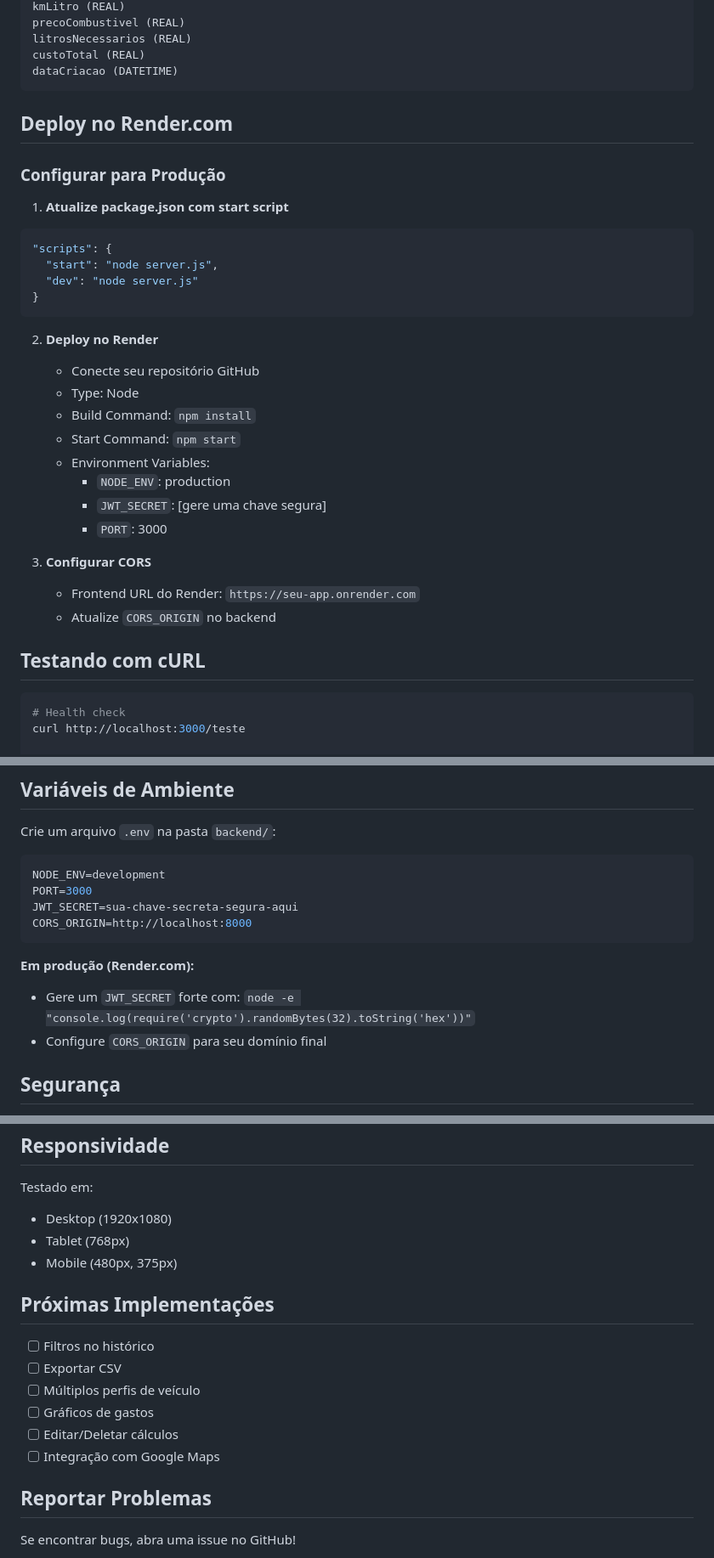
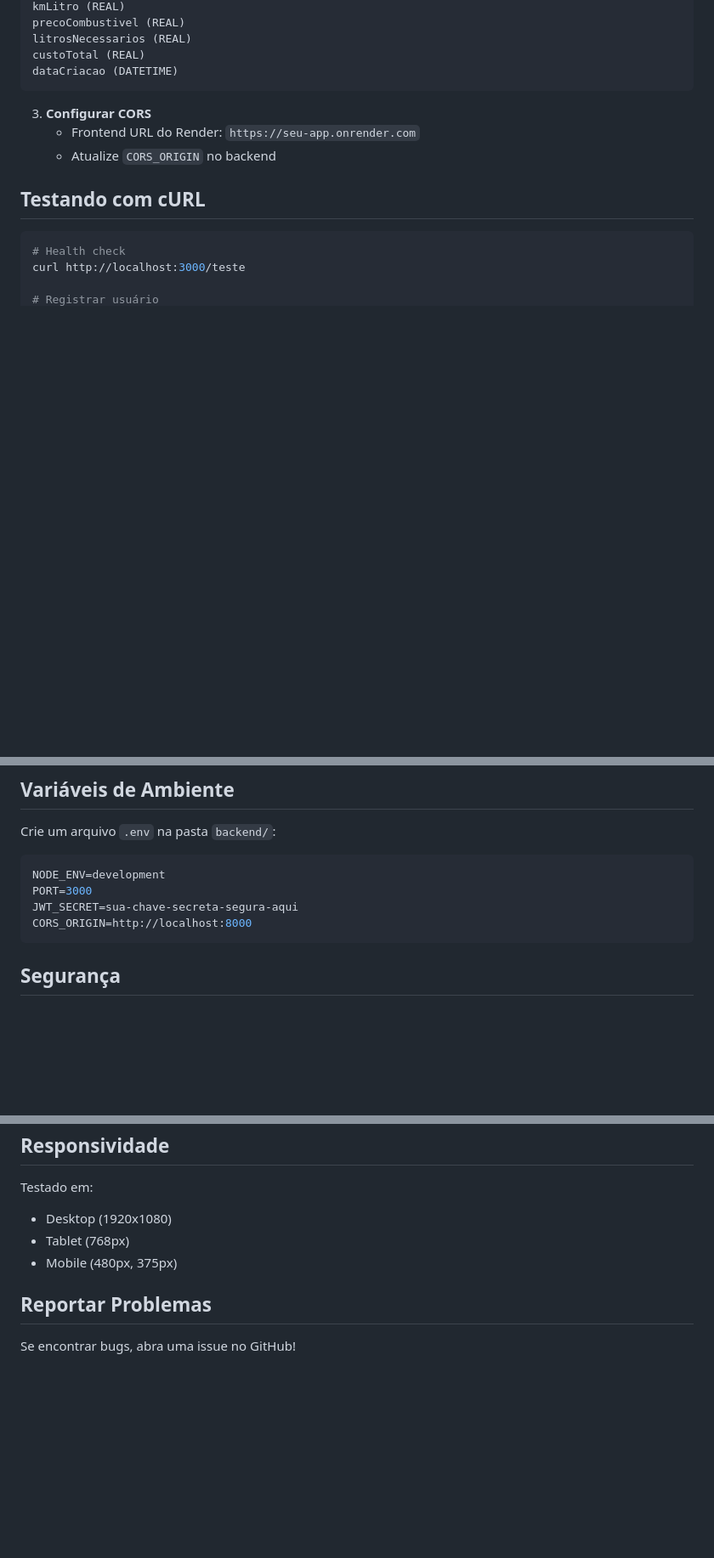
Before and after one commit to Gustavo-Andrade-19/Calculadora-de-Gastos-Veiculares, a Markdown page: README.md, 3 parts joined by grey strips. Shown at 85% size. Drawn GitHub-style; blank space fills up the shorter version.

Commit message:
Remove Render.com deployment instructions and tasks
Removed deployment instructions for Render.com and future implementation tasks.

````diff
--- a/README.md
+++ b/README.md
@@ -133,27 +133,6 @@ custoTotal (REAL)
 dataCriacao (DATETIME)
 ```
 
-##  Deploy no Render.com
-
-### Configurar para Produção
-
-1. **Atualize package.json com start script**
-```json
-"scripts": {
-  "start": "node server.js",
-  "dev": "node server.js"
-}
-```
-
-2. **Deploy no Render**
-   - Conecte seu repositório GitHub
-   - Type: Node
-   - Build Command: `npm install`
-   - Start Command: `npm start`
-   - Environment Variables:
-     - `NODE_ENV`: production
-     - `JWT_SECRET`: [gere uma chave segura]
-     - `PORT`: 3000
 
 3. **Configurar CORS**
    - Frontend URL do Render: `https://seu-app.onrender.com`
@@ -197,9 +176,6 @@ JWT_SECRET=sua-chave-secreta-segura-aqui
 CORS_ORIGIN=http://localhost:8000
 ```
 
-**Em produção (Render.com):**
-- Gere um `JWT_SECRET` forte com: `node -e "console.log(require('crypto').randomBytes(32).toString('hex'))"`
-- Configure `CORS_ORIGIN` para seu domínio final
 
 ##  Segurança
 
@@ -217,15 +193,6 @@ Testado em:
 - Tablet (768px)
 - Mobile (480px, 375px)
 
-##  Próximas Implementações
-
-- [ ] Filtros no histórico
-- [ ] Exportar CSV
-- [ ] Múltiplos perfis de veículo
-- [ ] Gráficos de gastos
-- [ ] Editar/Deletar cálculos
-- [ ] Integração com Google Maps
-
 ##  Reportar Problemas
 
 Se encontrar bugs, abra uma issue no GitHub!
````
